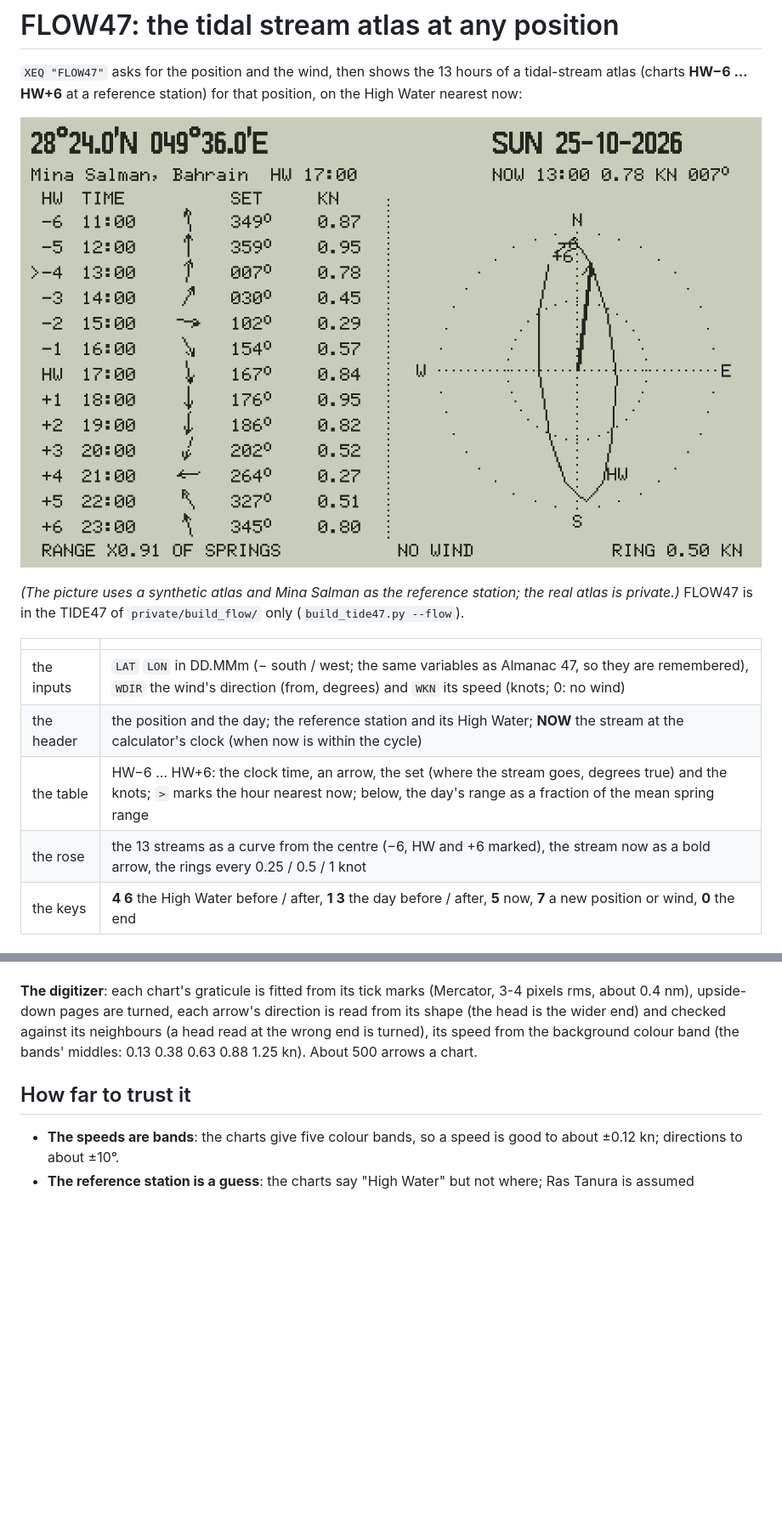
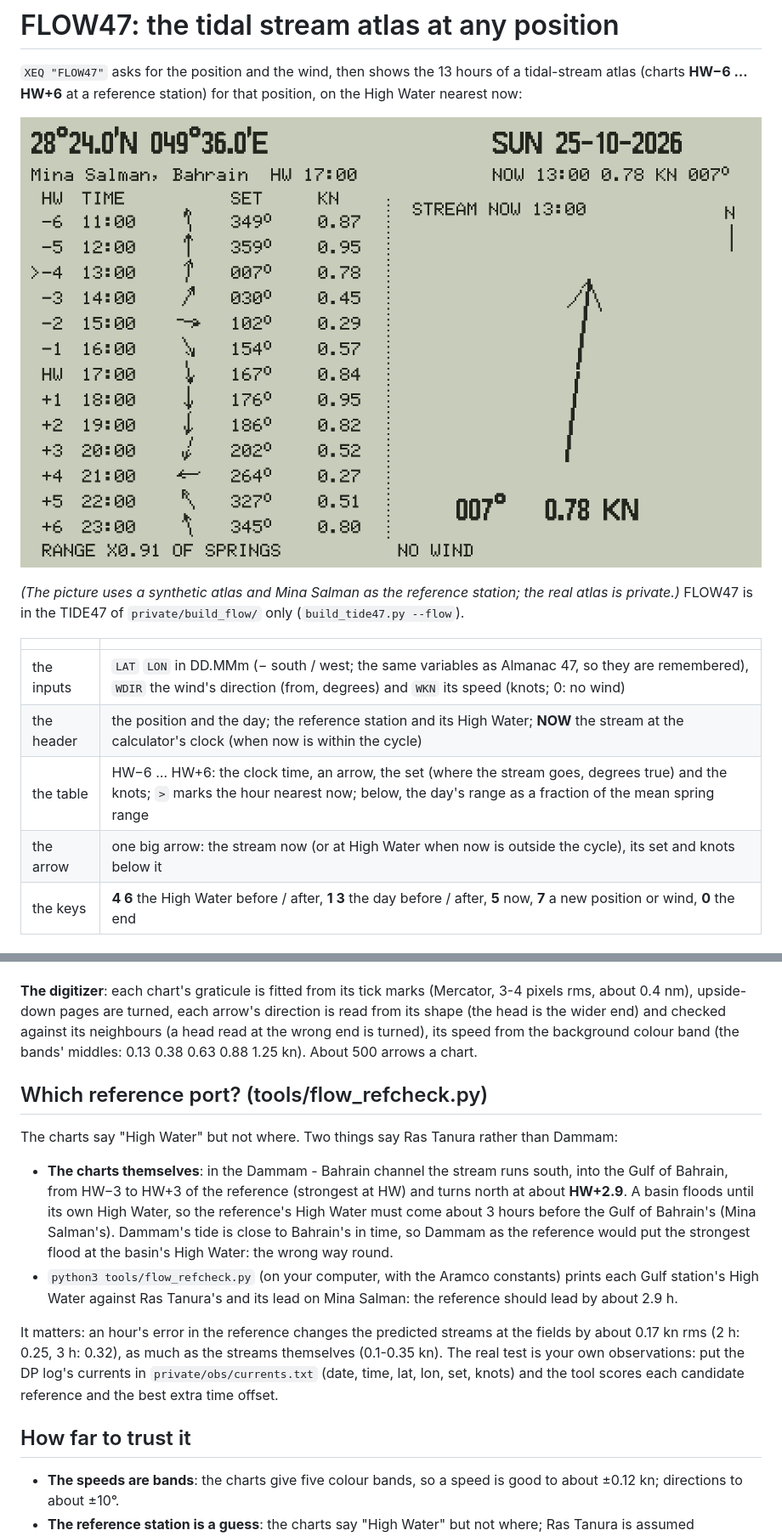
Before and after one commit to valdesvj/tide47, a Markdown page: docs/FLOW.md, 2 parts joined by grey strips. Shown at 85% size. GitHub-like rendering; pictures changed too: docs/FLOW47_synthetic.png; blank space fills up the shorter version.

```diff
--- a/docs/FLOW.md
+++ b/docs/FLOW.md
@@ -13,7 +13,7 @@ is in the TIDE47 of `private/build_flow/` only (`build_tide47.py --flow`).
 | the inputs | `LAT` `LON` in DD.MMm (− south / west; the same variables as Almanac 47, so they are remembered), `WDIR` the wind's direction (from, degrees) and `WKN` its speed (knots; 0: no wind) |
 | the header | the position and the day; the reference station and its High Water; **NOW** the stream at the calculator's clock (when now is within the cycle) |
 | the table | HW−6 … HW+6: the clock time, an arrow, the set (where the stream goes, degrees true) and the knots; `>` marks the hour nearest now; below, the day's range as a fraction of the mean spring range |
-| the rose | the 13 streams as a curve from the centre (−6, HW and +6 marked), the stream now as a bold arrow, the rings every 0.25 / 0.5 / 1 knot |
+| the arrow | one big arrow: the stream now (or at High Water when now is outside the cycle), its set and knots below it |
 | the keys | **4 6** the High Water before / after, **1 3** the day before / after, **5** now, **7** a new position or wind, **0** the end |
 
 ## How it computes
@@ -56,6 +56,23 @@ upside-down pages are turned, each arrow's direction is read from its shape (the
 against its neighbours (a head read at the wrong end is turned), its speed from the background colour band (the
 bands' middles: 0.13 0.38 0.63 0.88 1.25 kn). About 500 arrows a chart.
 
+## Which reference port? (tools/flow_refcheck.py)
+
+The charts say "High Water" but not where. Two things say Ras Tanura rather than Dammam:
+
+- **The charts themselves**: in the Dammam - Bahrain channel the stream runs south, into the Gulf of Bahrain, from
+  HW−3 to HW+3 of the reference (strongest at HW) and turns north at about **HW+2.9**. A basin floods until its own
+  High Water, so the reference's High Water must come about 3 hours before the Gulf of Bahrain's (Mina Salman's).
+  Dammam's tide is close to Bahrain's in time, so Dammam as the reference would put the strongest flood at the
+  basin's High Water: the wrong way round.
+- `python3 tools/flow_refcheck.py` (on your computer, with the Aramco constants) prints each Gulf station's High Water
+  against Ras Tanura's and its lead on Mina Salman: the reference should lead by about 2.9 h.
+
+It matters: an hour's error in the reference changes the predicted streams at the fields by about 0.17 kn rms
+(2 h: 0.25, 3 h: 0.32), as much as the streams themselves (0.1-0.35 kn). The real test is your own observations: put
+the DP log's currents in `private/obs/currents.txt` (date, time, lat, lon, set, knots) and the tool scores each
+candidate reference and the best extra time offset.
+
 ## How far to trust it
 
 - **The speeds are bands**: the charts give five colour bands, so a speed is good to about ±0.12 kn; directions
```
Also changed, not shown: DEVELOPMENT_NOTES.md (+13 -0 lines), 2 other files.
